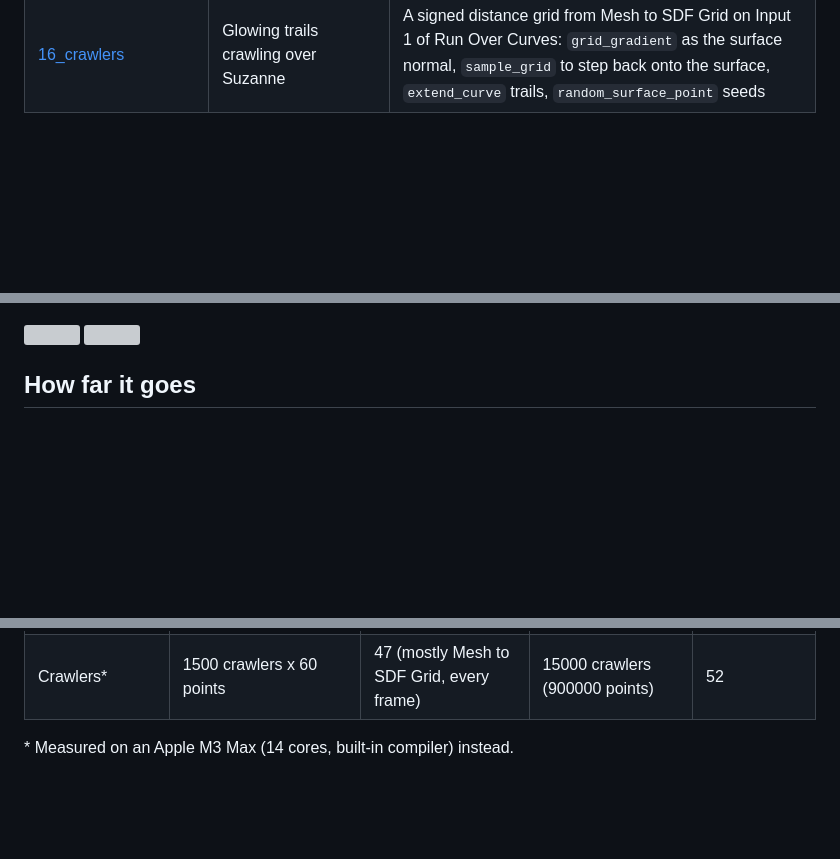
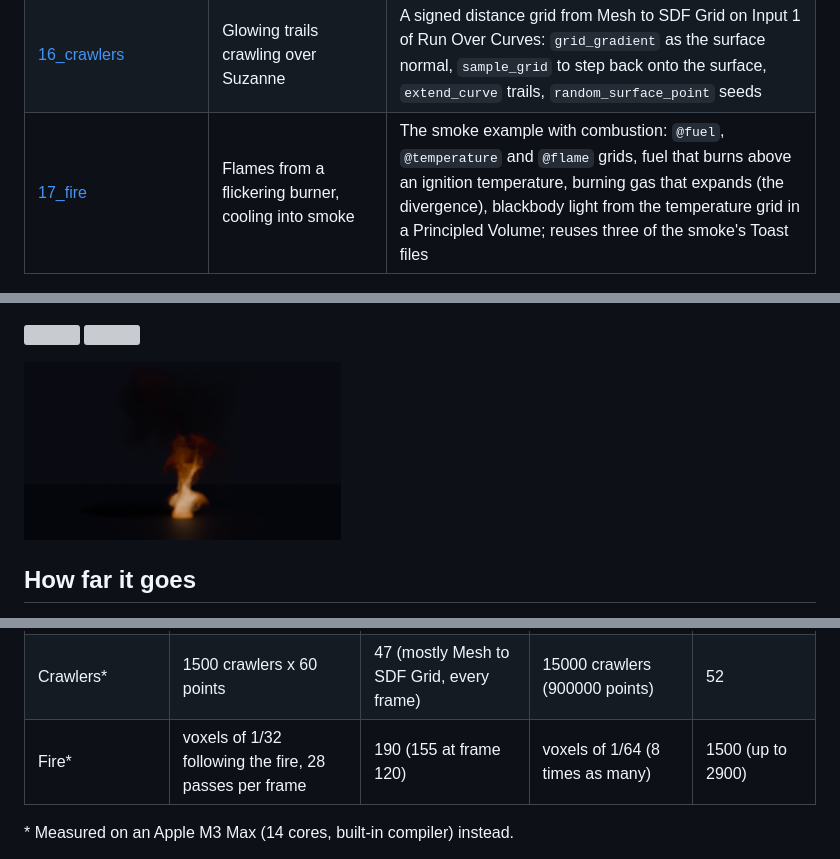
Before and after one commit to varomix/toast, a Markdown page: examples/README.md, 3 parts joined by grey strips. Rendered like a GitHub page; pictures changed too: examples/images/17_fire.png (added); blank space fills up the shorter version; grey boxes are pictures that could not be loaded.

```diff
--- a/examples/README.md
+++ b/examples/README.md
@@ -23,6 +23,7 @@ try. The Toast code is in the files as texts, and in [`src/`](src) for reading h
 | [14_smoke](14_smoke.blend) | A plume of smoke rising and curling, in a grid that follows it | Volumes: Run Over Voxels, grids as `@density`/`@velocity`, `sample_grid` for advection, `grid_voxel` for neighbors, a pressure solve in a Repeat Zone, vorticity confinement, `activate_voxel`/`deactivate_voxel` so the grid follows the smoke; rendered in Cycles |
 | [15_smoke_trails](15_smoke_trails.blend) | Comets leaving smoke that swirls and fades | Points switching voxels on (`voxel_at`, `activate_voxel` in Run Over Points), a Voxels node filling them from the comets on Input 1, neighbors by `grid_voxel(@voxel ± 1)` (arrays), a grid that starts as one voxel and follows the smoke |
 | [16_crawlers](16_crawlers.blend) | Glowing trails crawling over Suzanne | A signed distance grid from Mesh to SDF Grid on Input 1 of Run Over Curves: `grid_gradient` as the surface normal, `sample_grid` to step back onto the surface, `extend_curve` trails, `random_surface_point` seeds |
+| [17_fire](17_fire.blend) | Flames from a flickering burner, cooling into smoke | The smoke example with combustion: `@fuel`, `@temperature` and `@flame` grids, fuel that burns above an ignition temperature, burning gas that expands (the divergence), blackbody light from the temperature grid in a Principled Volume; reuses three of the smoke's Toast files |
 
 <p>
   <img src="images/01_flocking.png" width="32%">
@@ -48,6 +49,9 @@ try. The Toast code is in the files as texts, and in [`src/`](src) for reading h
   <img src="images/15_smoke_trails.png" width="40%">
   <img src="images/16_crawlers.png" width="40%">
 </p>
+<p>
+  <img src="images/17_fire.png" width="40%">
+</p>
 
 ## How far it goes
 
@@ -72,6 +76,7 @@ included, measured with `run_examples.py` below. Default settings first, then sc
 | Smoke\* | voxels of 1/32 following the smoke, 28 passes per frame | 124 (170 at frame 200) | voxels of 1/64 (8 times as many) | 1440 (up to 3500) |
 | Smoke trails\* | 5 comets | 8 (10 at frame 120) | 40 comets | 91 (153 at frame 120) |
 | Crawlers\* | 1500 crawlers x 60 points | 47 (mostly Mesh to SDF Grid, every frame) | 15000 crawlers (900000 points) | 52 |
+| Fire\* | voxels of 1/32 following the fire, 28 passes per frame | 190 (155 at frame 120) | voxels of 1/64 (8 times as many) | 1500 (up to 2900) |
 
 \* Measured on an Apple M3 Max (14 cores, built-in compiler) instead.
 
```
Also changed, not shown: docs/guide.md (+4 -0 lines), docs/roadmap.md (+1 -2 lines), 6 other files.
